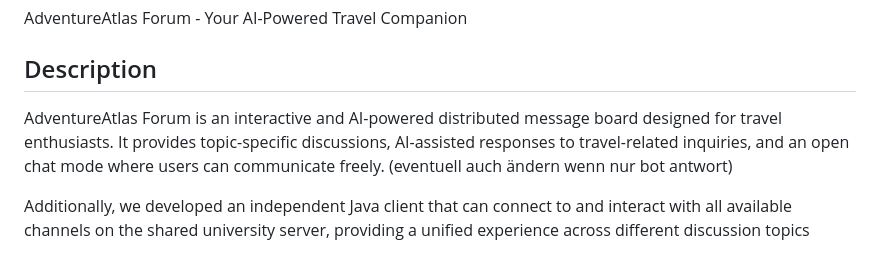
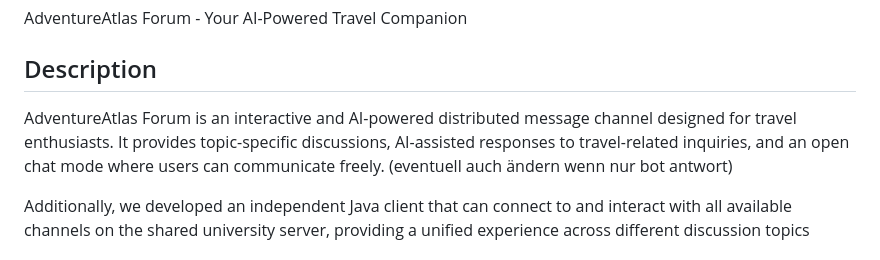
Before and after one commit to sophiajaeger/aiwebproject3, a Markdown page: README.md, the part around the change. Drawn GitHub-style.

```diff
--- a/README.md
+++ b/README.md
@@ -3,7 +3,7 @@
 AdventureAtlas Forum - Your AI-Powered Travel Companion
 
 ## Description
-AdventureAtlas Forum is an interactive and AI-powered distributed message board designed for travel enthusiasts. It provides topic-specific discussions, AI-assisted responses to travel-related inquiries, and an open chat mode where users can communicate freely. (eventuell auch ändern wenn nur bot antwort)
+AdventureAtlas Forum is an interactive and AI-powered distributed message channel designed for travel enthusiasts. It provides topic-specific discussions, AI-assisted responses to travel-related inquiries, and an open chat mode where users can communicate freely. (eventuell auch ändern wenn nur bot antwort)
 
 Additionally, we developed an independent Java client that can connect to and interact with all available channels on the shared university server, providing a unified experience across different discussion topics
 
```
